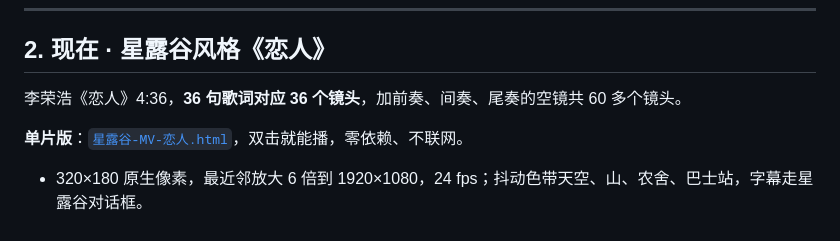
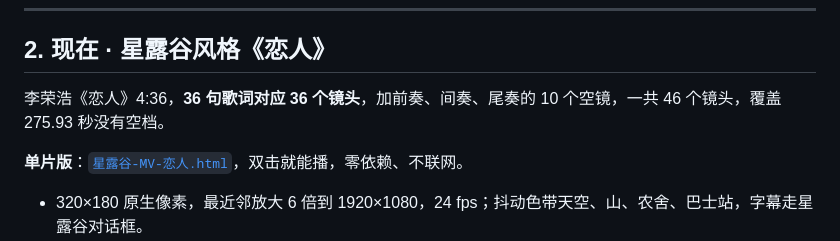
Before and after one commit to yunianan/mv, a Markdown page: README.md, the part around the change. Drawn GitHub-style.

Commit message:
README：镜头数改成实测的 46（36 歌词镜 + 10 空镜），补上音轨 -14.02 LUFS 的实测值

```diff
--- a/README.md
+++ b/README.md
@@ -30,7 +30,7 @@
 
 ## 2. 现在 · 星露谷风格《恋人》
 
-李荣浩《恋人》4:36，**36 句歌词对应 36 个镜头**，加前奏、间奏、尾奏的空镜共 60 多个镜头。
+李荣浩《恋人》4:36，**36 句歌词对应 36 个镜头**，加前奏、间奏、尾奏的 10 个空镜，一共 46 个镜头，覆盖 275.93 秒没有空档。
 
 **单片版**：[`星露谷-MV-恋人.html`](星露谷-MV-恋人.html)，双击就能播，零依赖、不联网。
 
```
